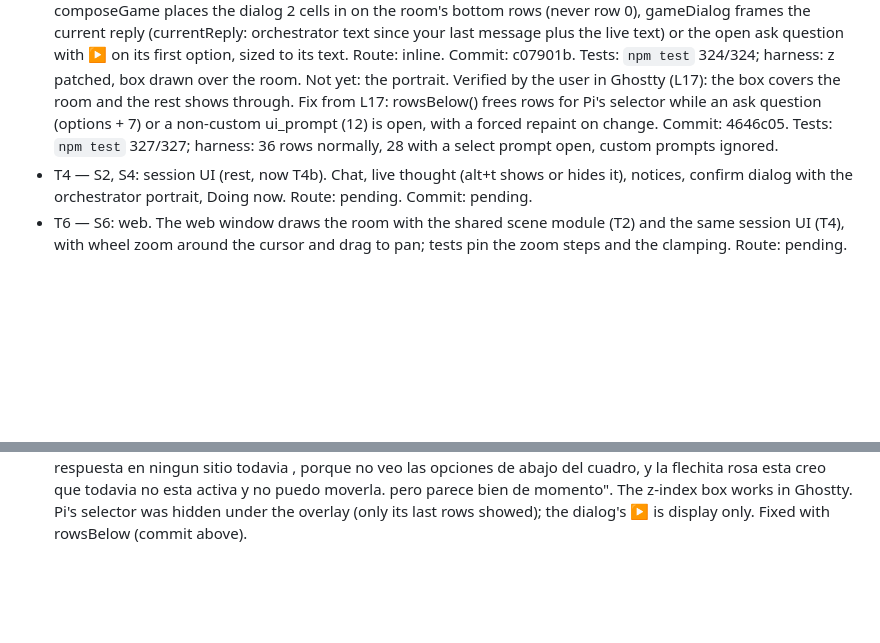
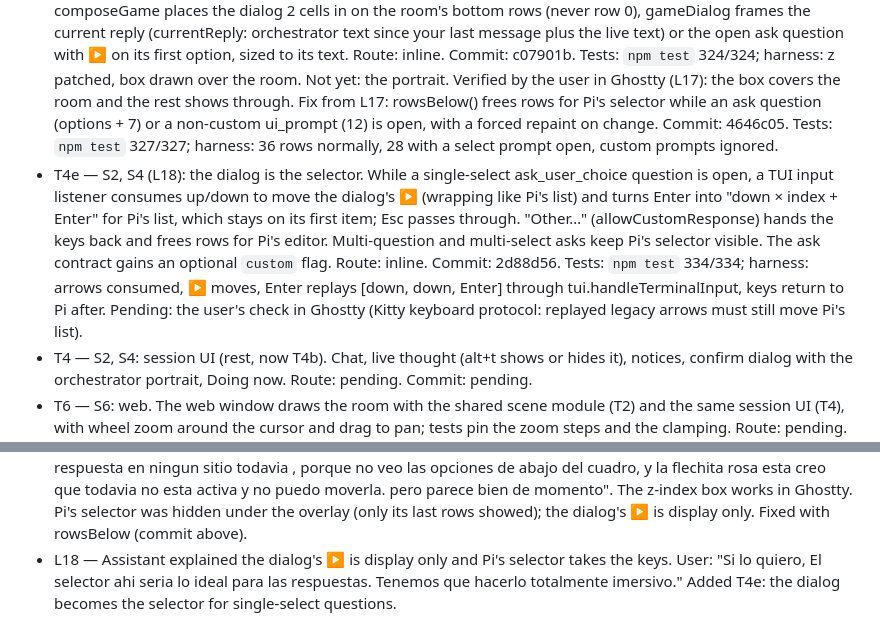
Before and after one commit to maiconcrespo/gentle-reef, a Markdown page: odd/tasks/terminal-stage.md, 2 parts joined by grey strips. GitHub-like rendering; blank space fills up the shorter version.

Commit message:
docs(odd): record terminal stage T4e

```diff
--- a/odd/tasks/terminal-stage.md
+++ b/odd/tasks/terminal-stage.md
@@ -20,6 +20,7 @@ Branch: feat/1-terminal-stage (from design/1-gentle-hq). Design: design/reef-que
 - T4a — S2, S4: chat column. src/stage/chat.ts reduces Pi's input / message_update / message_end / tool_execution_start / tool_execution_end into entries (YOU, ORCH, thought, tool) plus the live reply; chatLines wraps them for the column (thoughts only when shown, live thought with a cursor, tool lines `▸ bash … ✓ 0.4s · 69 lines` / `✗` / `…`). gameSide bottom-aligns the chat under the party. alt+t toggles thoughts; the HUD names it. Route: inline. Commit: a3090a1. Tests: `npm test` 316/316; harness: live thought streams, tool line ends ✓ with its lines, alt+t hides thoughts. Not yet: history from before the overlay opened (sessionManager entries). Pending: the user's look in Ghostty.
 - T4c — S2, S4 (L15): the overlay leaves 4 rows for the editor (was 8) so Pi's chat no longer leaks below the scene; HUD with the gold badge and brew cups; PARTY and CHAT as framed panels (frame() in src/stage/game.ts); ORCH replies through pi-tui's Markdown with Pi's getMarkdownTheme (cached per text and width). Route: inline. Commit: 64bc008. Tests: `npm test` 318/318; harness: markdown headings, lists and tables render inside the CHAT frame. Verified by the user in Ghostty (L16).
 - T4d — S2, S4: dialog box over the room (Pokemon style) with the orchestrator's portrait for the latest reply and for confirmations; needs text over the Kitty image (z-index below cell backgrounds), spike first. Built: belowBackgrounds() adds z=-1073741825 to the room's Kitty sequence (room drawn with renderImage), composeGame places the dialog 2 cells in on the room's bottom rows (never row 0), gameDialog frames the current reply (currentReply: orchestrator text since your last message plus the live text) or the open ask question with ▶ on its first option, sized to its text. Route: inline. Commit: c07901b. Tests: `npm test` 324/324; harness: z patched, box drawn over the room. Not yet: the portrait. Verified by the user in Ghostty (L17): the box covers the room and the rest shows through. Fix from L17: rowsBelow() frees rows for Pi's selector while an ask question (options + 7) or a non-custom ui_prompt (12) is open, with a forced repaint on change. Commit: 4646c05. Tests: `npm test` 327/327; harness: 36 rows normally, 28 with a select prompt open, custom prompts ignored.
+- T4e — S2, S4 (L18): the dialog is the selector. While a single-select ask_user_choice question is open, a TUI input listener consumes up/down to move the dialog's ▶ (wrapping like Pi's list) and turns Enter into "down × index + Enter" for Pi's list, which stays on its first item; Esc passes through. "Other…" (allowCustomResponse) hands the keys back and frees rows for Pi's editor. Multi-question and multi-select asks keep Pi's selector visible. The ask contract gains an optional `custom` flag. Route: inline. Commit: 2d88d56. Tests: `npm test` 334/334; harness: arrows consumed, ▶ moves, Enter replays [down, down, Enter] through tui.handleTerminalInput, keys return to Pi after. Pending: the user's check in Ghostty (Kitty keyboard protocol: replayed legacy arrows must still move Pi's list).
 - T4 — S2, S4: session UI (rest, now T4b). Chat, live thought (alt+t shows or hides it), notices, confirm dialog with the orchestrator portrait, Doing now. Route: pending. Commit: pending.
 - T6 — S6: web. The web window draws the room with the shared scene module (T2) and the same session UI (T4), with wheel zoom around the cursor and drag to pan; tests pin the zoom steps and the clamping. Route: pending. Commit: pending.
 - T5 — S5, S6: docs. README, docs/reference.md and help text for the terminal stage. Route: inline. Commit: pending.
@@ -42,3 +43,4 @@ Branch: feat/1-terminal-stage (from design/1-gentle-hq). Design: design/reef-que
 - L15 — User (two screenshots, plain Pi and game mode via alt+g): "tenemos la foto sin y con alternando alt+g , bien , pero vez que hay fuga del texto, abajo. la escena no se llena, y ya que es solo la escena se pierde , la formatacion del chat, no iba implementada dentro de las escena? Esteticamente no esta tan bonito el desing como lo tenemos de normal, el redraw de recize funciona." Resize (T3b) verified. Defects: (1) Pi's chat leaks between the overlay and the editor (the 8 reserved rows); the scene must reach the editor. (2) Chat loses markdown formatting (raw ##, **, tables). (3) Chat belongs inside the scene, as in the design (dialog over the room, framed panels), and the look must match the design, not plain text.
 - L16 — User screenshot of T4c in Ghostty: framed PARTY and CHAT, markdown reply, HUD with badge and brew cups, no leak below. "ok seguimos." Next: T4d.
 - L17 — User (two screenshots: the ask dialog over the room, then the reply dialog): "no me permite elegir respuesta en ningun sitio todavia , porque no veo las opciones de abajo del cuadro, y la flechita rosa esta creo que todavia no esta activa y no puedo moverla. pero parece bien de momento". The z-index box works in Ghostty. Pi's selector was hidden under the overlay (only its last rows showed); the dialog's ▶ is display only. Fixed with rowsBelow (commit above).
+- L18 — Assistant explained the dialog's ▶ is display only and Pi's selector takes the keys. User: "Si lo quiero, El selector ahi seria lo ideal para las respuestas. Tenemos que hacerlo totalmente imersivo." Added T4e: the dialog becomes the selector for single-select questions.
```
